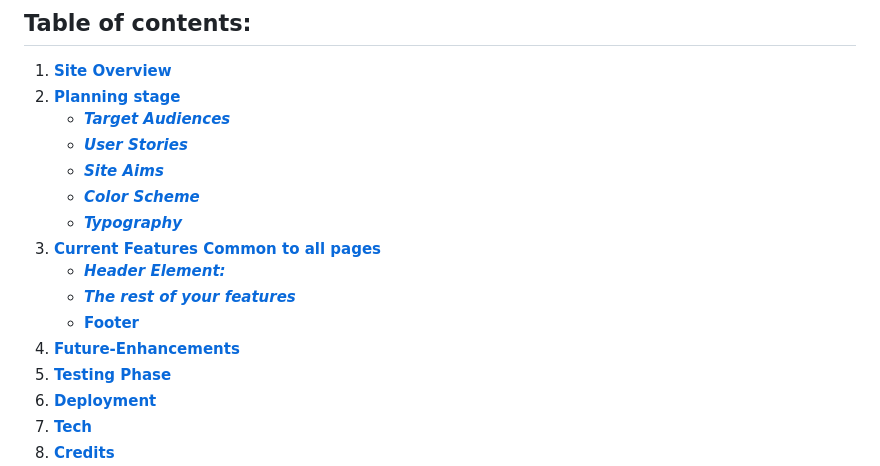
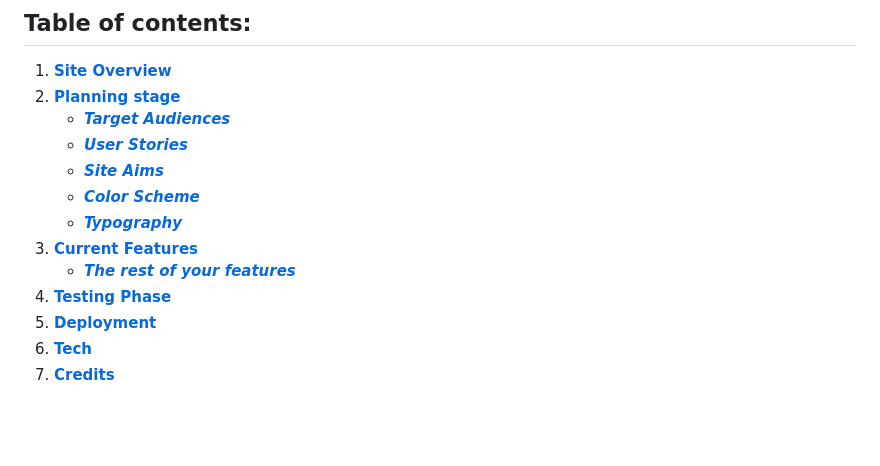
Before and after one commit to Julia-cloudname/Project_2, a Markdown page: README.md, the part around the change printed below. Rendered like a GitHub page; blank space fills up the shorter version.

```diff
--- a/README.md
+++ b/README.md
@@ -36,11 +36,8 @@ Overall, a stopwatch can be a helpful tool in a variety of settings to measure t
     * [***Site Aims***](#site-aims)
     * [***Color Scheme***](#color-scheme)
     * [***Typography***](#typography)
-1. [**Current Features Common to all pages**](#current-features-common-to-all-pages)
-    * [***Header Element:***](#header-element)
+1. [**Current Features**](#current-features-common-to-all-pages)
     * [***The rest of your features***](#features)
-    * [**Footer**](#footer)
-1. [**Future-Enhancements**](#future-enhancements)
 1. [**Testing Phase**](#testing-phase)
 1. [**Deployment**](#deployment)
 1. [**Tech**](#tech)
```
Also changed, not shown: other parts of README.md (+25 -7 lines).
